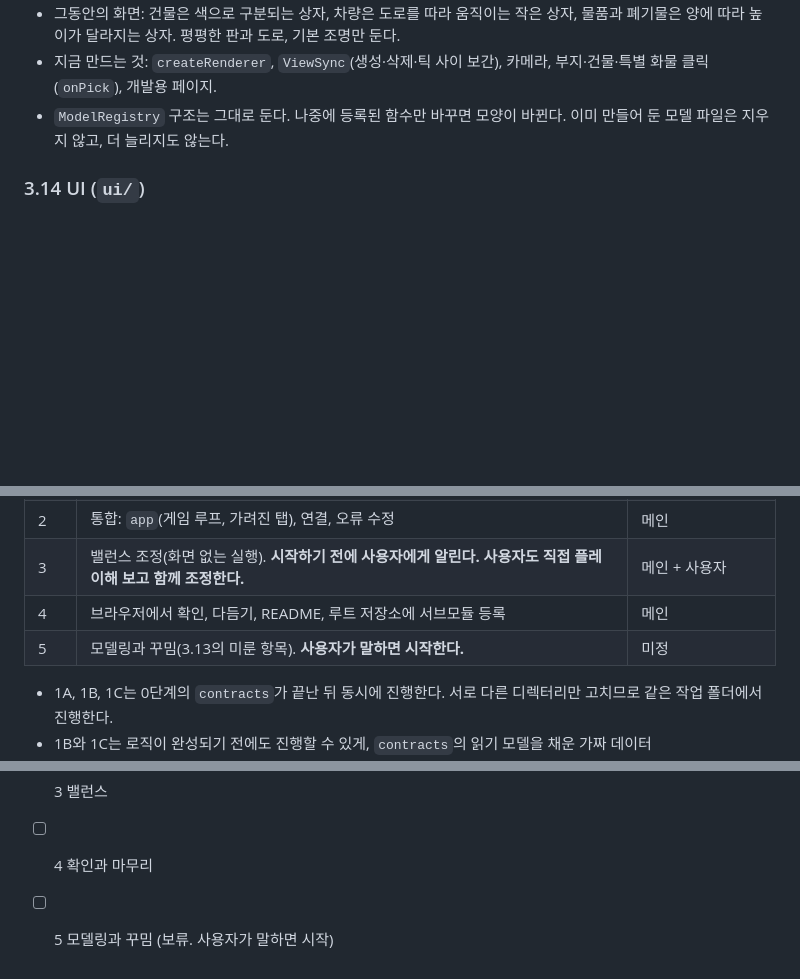
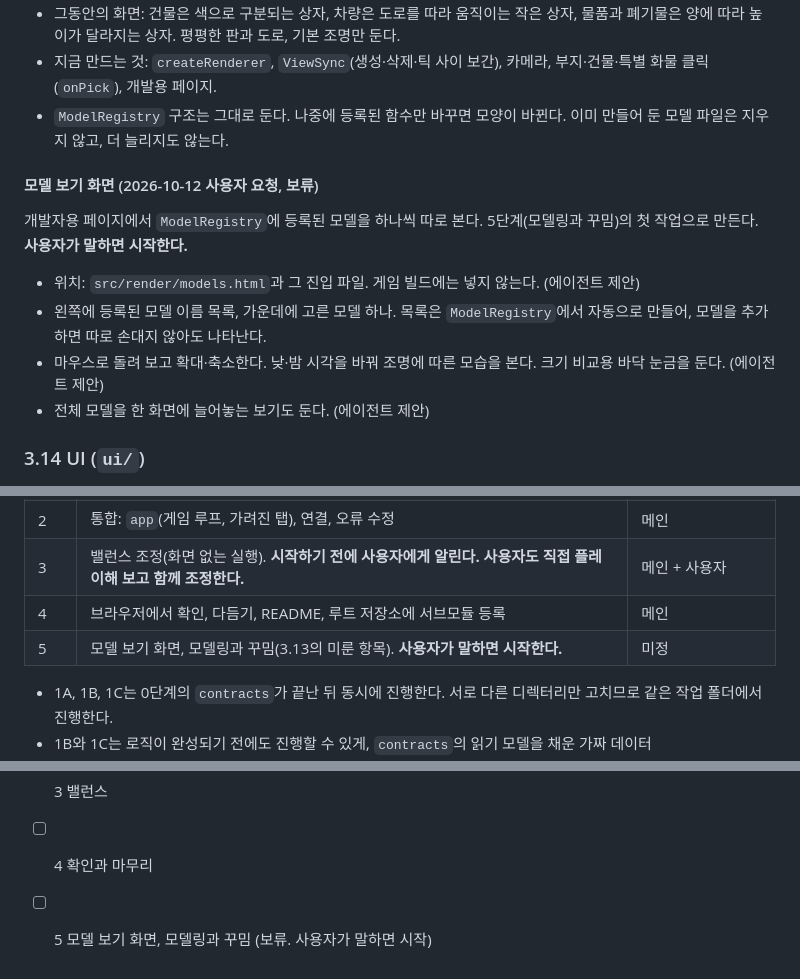
Before and after one commit to BranKein/vive-warehouse-tycoon, a Markdown page: PLAN.md, 3 parts joined by grey strips. Drawn GitHub-style; blank space fills up the shorter version.

Commit message:
- docs: plan a model viewer page for the deferred modelling stage
Co-Authored-By: Claude Opus 5.5 <noreply@anthropic.com>

```diff
--- a/PLAN.md
+++ b/PLAN.md
@@ -166,6 +166,15 @@ docs/agents/   # 서브에이전트 작업 지침
 - 지금 만드는 것: `createRenderer`, `ViewSync`(생성·삭제·틱 사이 보간), 카메라, 부지·건물·특별 화물 클릭(`onPick`), 개발용 페이지.
 - `ModelRegistry` 구조는 그대로 둔다. 나중에 등록된 함수만 바꾸면 모양이 바뀐다. 이미 만들어 둔 모델 파일은 지우지 않고, 더 늘리지도 않는다.
 
+#### 모델 보기 화면 (2026-10-12 사용자 요청, 보류)
+
+개발자용 페이지에서 `ModelRegistry`에 등록된 모델을 하나씩 따로 본다. 5단계(모델링과 꾸밈)의 첫 작업으로 만든다. **사용자가 말하면 시작한다.**
+
+- 위치: `src/render/models.html`과 그 진입 파일. 게임 빌드에는 넣지 않는다. (에이전트 제안)
+- 왼쪽에 등록된 모델 이름 목록, 가운데에 고른 모델 하나. 목록은 `ModelRegistry`에서 자동으로 만들어, 모델을 추가하면 따로 손대지 않아도 나타난다.
+- 마우스로 돌려 보고 확대·축소한다. 낮·밤 시각을 바꿔 조명에 따른 모습을 본다. 크기 비교용 바닥 눈금을 둔다. (에이전트 제안)
+- 전체 모델을 한 화면에 늘어놓는 보기도 둔다. (에이전트 제안)
+
 ### 3.14 UI (`ui/`)
 
 - 위쪽 띠: 돈, 초당 수익, 속도 버튼, 자동 모드, 언어, 저장 메뉴.
@@ -212,7 +221,7 @@ docs/agents/   # 서브에이전트 작업 지침
 | 2 | 통합: `app`(게임 루프, 가려진 탭), 연결, 오류 수정 | 메인 |
 | 3 | 밸런스 조정(화면 없는 실행). **시작하기 전에 사용자에게 알린다. 사용자도 직접 플레이해 보고 함께 조정한다.** | 메인 + 사용자 |
 | 4 | 브라우저에서 확인, 다듬기, README, 루트 저장소에 서브모듈 등록 | 메인 |
-| 5 | 모델링과 꾸밈(3.13의 미룬 항목). **사용자가 말하면 시작한다.** | 미정 |
+| 5 | 모델 보기 화면, 모델링과 꾸밈(3.13의 미룬 항목). **사용자가 말하면 시작한다.** | 미정 |
 
 - 1A, 1B, 1C는 0단계의 `contracts`가 끝난 뒤 동시에 진행한다. 서로 다른 디렉터리만 고치므로 같은 작업 폴더에서 진행한다.
 - 1B와 1C는 로직이 완성되기 전에도 진행할 수 있게, `contracts`의 읽기 모델을 채운 가짜 데이터(`src/dev/fixtures.ts`)로 개발한다.
@@ -236,4 +245,4 @@ docs/agents/   # 서브에이전트 작업 지침
 - [ ] 2 통합
 - [ ] 3 밸런스
 - [ ] 4 확인과 마무리
-- [ ] 5 모델링과 꾸밈 (보류. 사용자가 말하면 시작)
+- [ ] 5 모델 보기 화면, 모델링과 꾸밈 (보류. 사용자가 말하면 시작)
```
